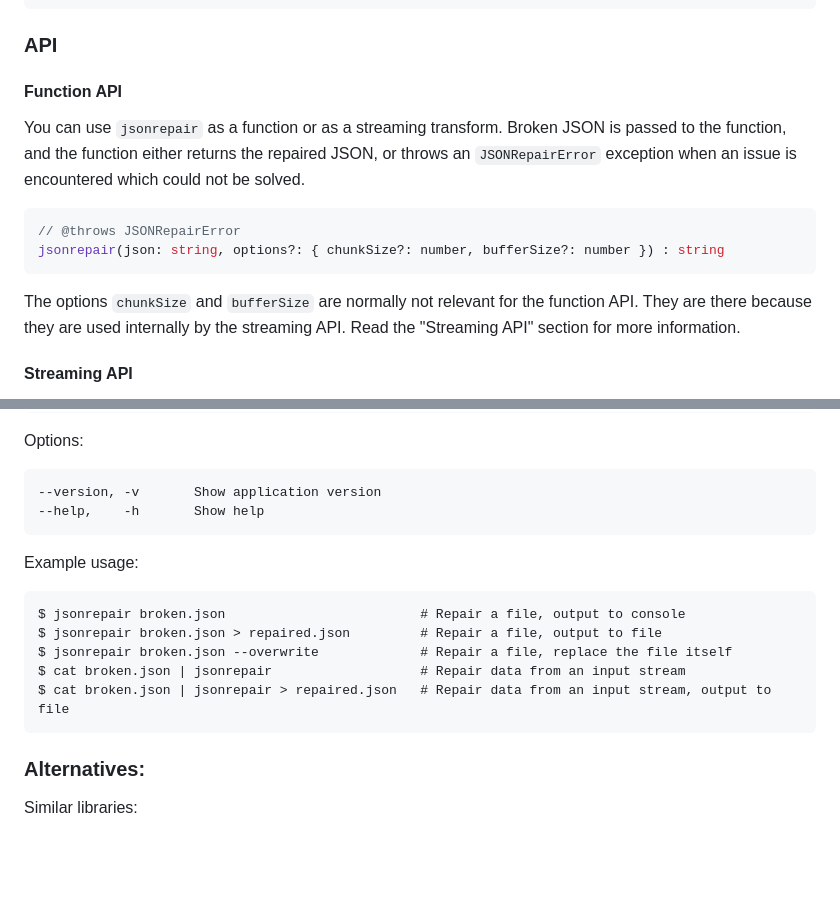
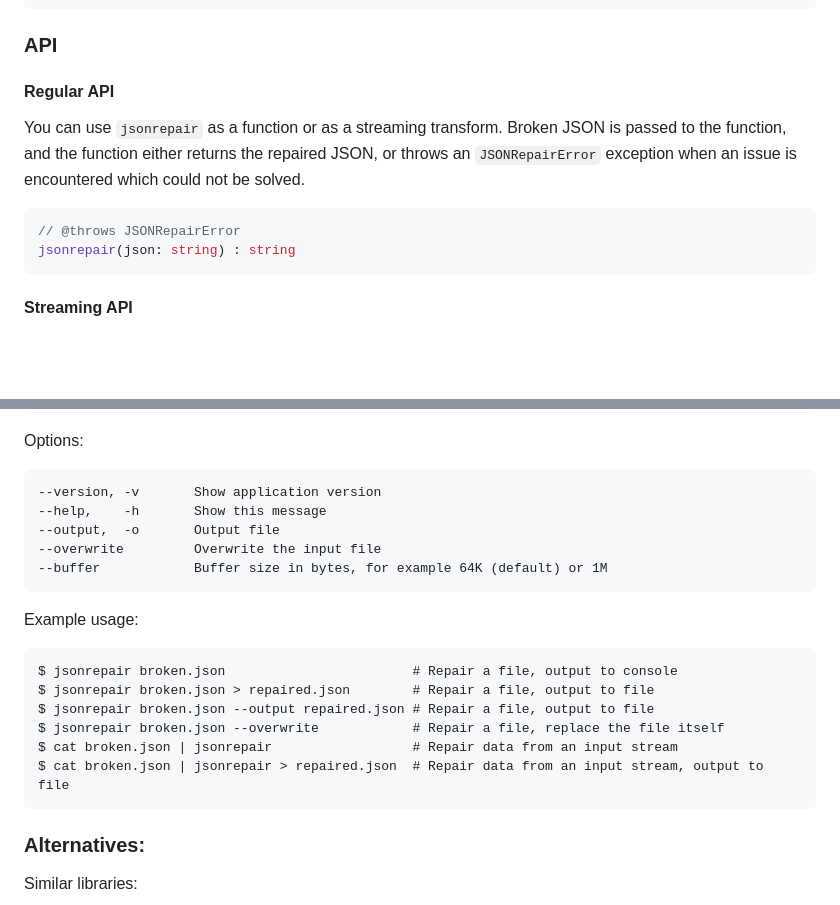
Before and after one commit to josdejong/jsonrepair, a Markdown page: README.md, 2 parts joined by grey strips. GitHub-like rendering; blank space fills up the shorter version.

Commit message:
docs: update API description of regular function and CLI

````diff
--- a/README.md
+++ b/README.md
@@ -111,16 +111,14 @@ Use with UMD in the browser (not recommended):
 
 ### API
 
-#### Function API
+#### Regular API
 
 You can use `jsonrepair` as a function or as a streaming transform. Broken JSON is passed to the function, and the function either returns the repaired JSON, or throws an `JSONRepairError` exception when an issue is encountered which could not be solved.
 
 ```ts
 // @throws JSONRepairError
-jsonrepair(json: string, options?: { chunkSize?: number, bufferSize?: number }) : string
+jsonrepair(json: string) : string
 ```
-
-The options `chunkSize` and `bufferSize` are normally not relevant for the function API. They are there because they are used internally by the streaming API. Read the "Streaming API" section for more information.
 
 #### Streaming API
 
@@ -152,17 +150,21 @@ Options:
 
 ```
 --version, -v       Show application version
---help,    -h       Show help
+--help,    -h       Show this message
+--output,  -o       Output file
+--overwrite         Overwrite the input file
+--buffer            Buffer size in bytes, for example 64K (default) or 1M
 ```
 
 Example usage:
 
 ```
-$ jsonrepair broken.json                         # Repair a file, output to console
-$ jsonrepair broken.json > repaired.json         # Repair a file, output to file
-$ jsonrepair broken.json --overwrite             # Repair a file, replace the file itself
-$ cat broken.json | jsonrepair                   # Repair data from an input stream
-$ cat broken.json | jsonrepair > repaired.json   # Repair data from an input stream, output to file
+$ jsonrepair broken.json                        # Repair a file, output to console
+$ jsonrepair broken.json > repaired.json        # Repair a file, output to file
+$ jsonrepair broken.json --output repaired.json # Repair a file, output to file
+$ jsonrepair broken.json --overwrite            # Repair a file, replace the file itself
+$ cat broken.json | jsonrepair                  # Repair data from an input stream
+$ cat broken.json | jsonrepair > repaired.json  # Repair data from an input stream, output to file
 ```
 
 ### Alternatives:
````
Also changed, not shown: other parts of README.md (+5 -5 lines).
